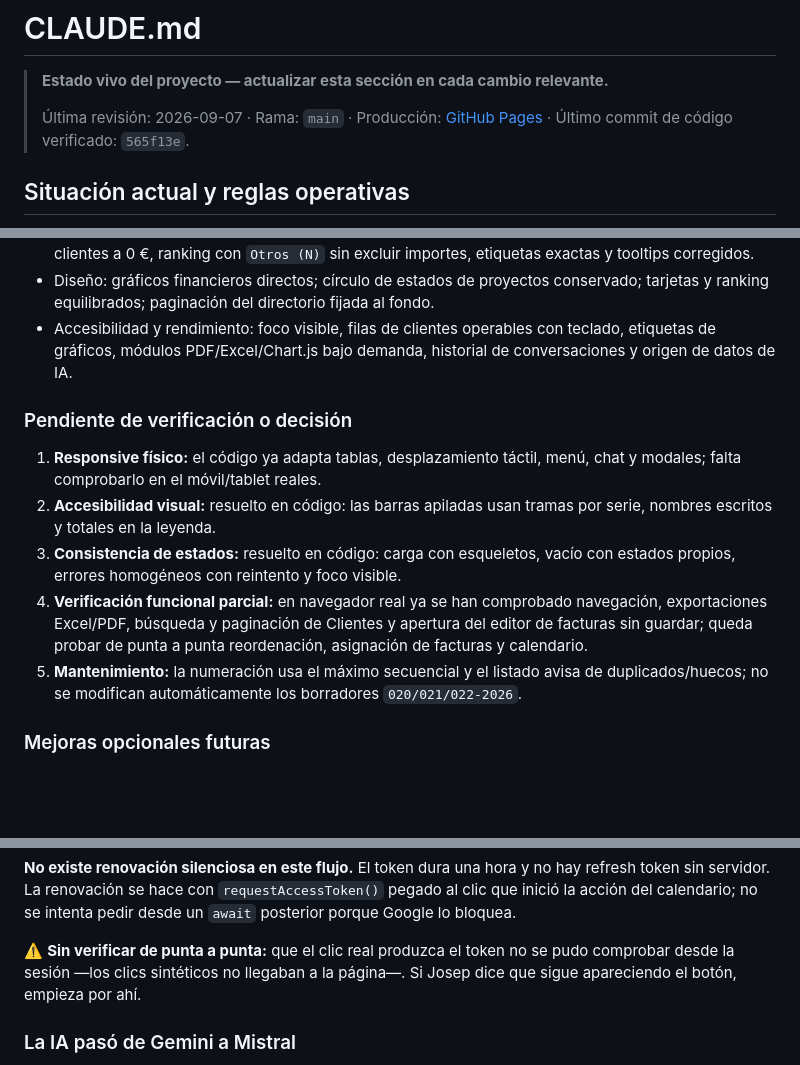
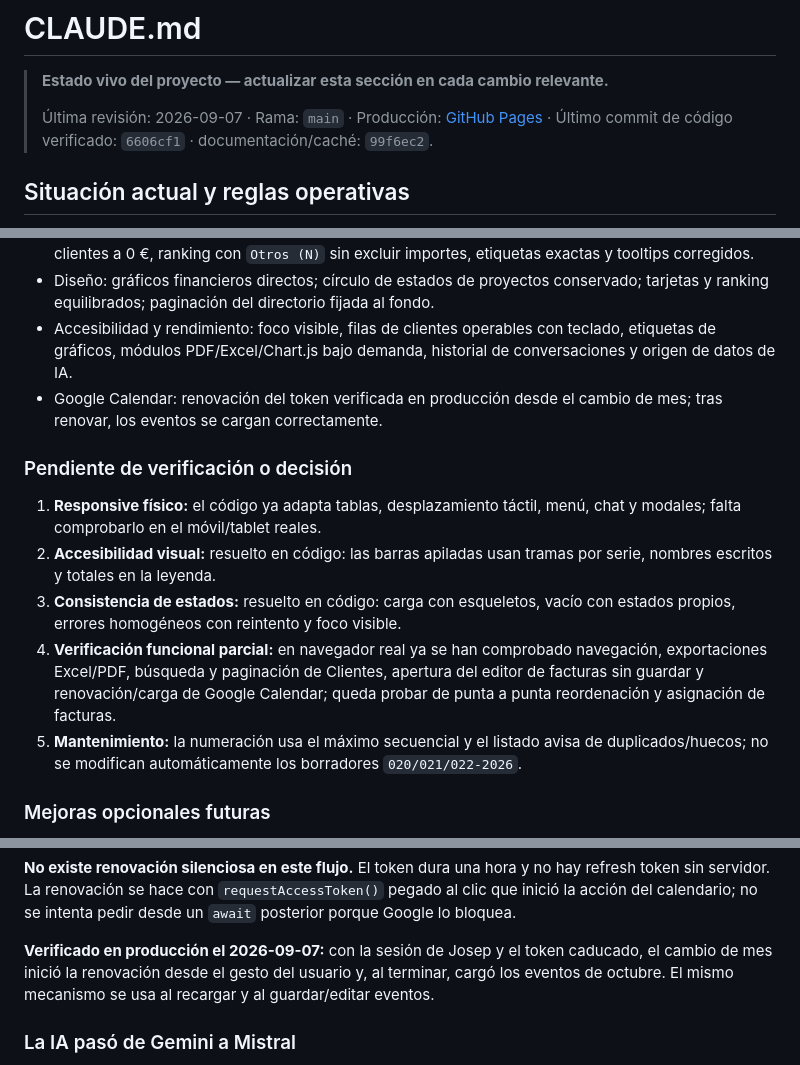
Before and after one commit to JosepML/jml-studio, a Markdown page: CLAUDE.md, 3 parts joined by grey strips. GitHub-like rendering; blank space fills up the shorter version.

Commit message:
Verificar renovación de Google Calendar

```diff
--- a/CLAUDE.md
+++ b/CLAUDE.md
@@ -3,7 +3,7 @@
 > **Estado vivo del proyecto — actualizar esta sección en cada cambio relevante.**
 >
 > Última revisión: 2026-09-07 · Rama: `main` · Producción: [GitHub Pages](https://josepml.github.io/jml-studio/)
-> · Último commit de código verificado: `565f13e`.
+> · Último commit de código verificado: `6606cf1` · documentación/caché: `99f6ec2`.
 
 ## Situación actual y reglas operativas
 
@@ -24,13 +24,14 @@ el color nunca puede ser la única pista. No usar servicios de IA de pago.
 - Clientes: ficha por pestañas, alta en modal, búsqueda, paginación, orden reciente, ocultación de clientes a 0 €, ranking con `Otros (N)` sin excluir importes, etiquetas exactas y tooltips corregidos.
 - Diseño: gráficos financieros directos; círculo de estados de proyectos conservado; tarjetas y ranking equilibrados; paginación del directorio fijada al fondo.
 - Accesibilidad y rendimiento: foco visible, filas de clientes operables con teclado, etiquetas de gráficos, módulos PDF/Excel/Chart.js bajo demanda, historial de conversaciones y origen de datos de IA.
+- Google Calendar: renovación del token verificada en producción desde el cambio de mes; tras renovar, los eventos se cargan correctamente.
 
 ### Pendiente de verificación o decisión
 
 1. **Responsive físico:** el código ya adapta tablas, desplazamiento táctil, menú, chat y modales; falta comprobarlo en el móvil/tablet reales.
 2. **Accesibilidad visual:** resuelto en código: las barras apiladas usan tramas por serie, nombres escritos y totales en la leyenda.
 3. **Consistencia de estados:** resuelto en código: carga con esqueletos, vacío con estados propios, errores homogéneos con reintento y foco visible.
-4. **Verificación funcional parcial:** en navegador real ya se han comprobado navegación, exportaciones Excel/PDF, búsqueda y paginación de Clientes y apertura del editor de facturas sin guardar; queda probar de punta a punta reordenación, asignación de facturas y calendario.
+4. **Verificación funcional parcial:** en navegador real ya se han comprobado navegación, exportaciones Excel/PDF, búsqueda y paginación de Clientes, apertura del editor de facturas sin guardar y renovación/carga de Google Calendar; queda probar de punta a punta reordenación y asignación de facturas.
 5. **Mantenimiento:** la numeración usa el máximo secuencial y el listado avisa de duplicados/huecos; no se modifican automáticamente los borradores `020/021/022-2026`.
 
 ### Mejoras opcionales futuras
@@ -767,9 +769,10 @@ hay refresh token sin servidor. La renovación se hace con `requestAccessToken()
 pegado al clic que inició la acción del calendario; no se intenta pedir desde
 un `await` posterior porque Google lo bloquea.
 
-⚠️ **Sin verificar de punta a punta:** que el clic real produzca el token no se
-pudo comprobar desde la sesión —los clics sintéticos no llegaban a la página—.
-Si Josep dice que sigue apareciendo el botón, empieza por ahí.
+**Verificado en producción el 2026-09-07:** con la sesión de Josep y el token
+caducado, el cambio de mes inició la renovación desde el gesto del usuario y,
+al terminar, cargó los eventos de octubre. El mismo mecanismo se usa al
+recargar y al guardar/editar eventos.
 
 ### La IA pasó de Gemini a Mistral
 Google no sirve su capa gratuita a la UE. `js/ai/gemini.js` está BORRADO;
```
Also changed, not shown: other parts of CLAUDE.md (+1 -2 lines).
